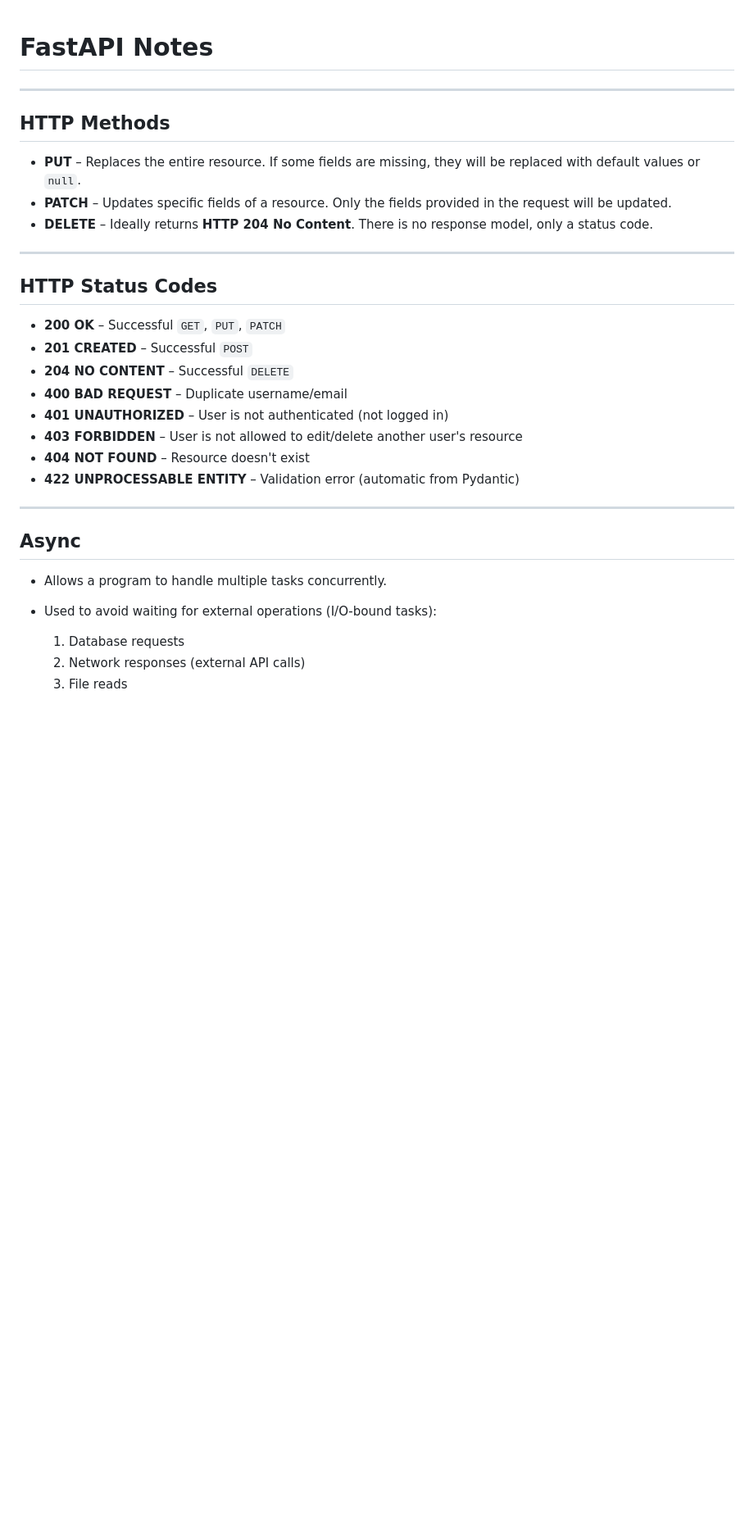
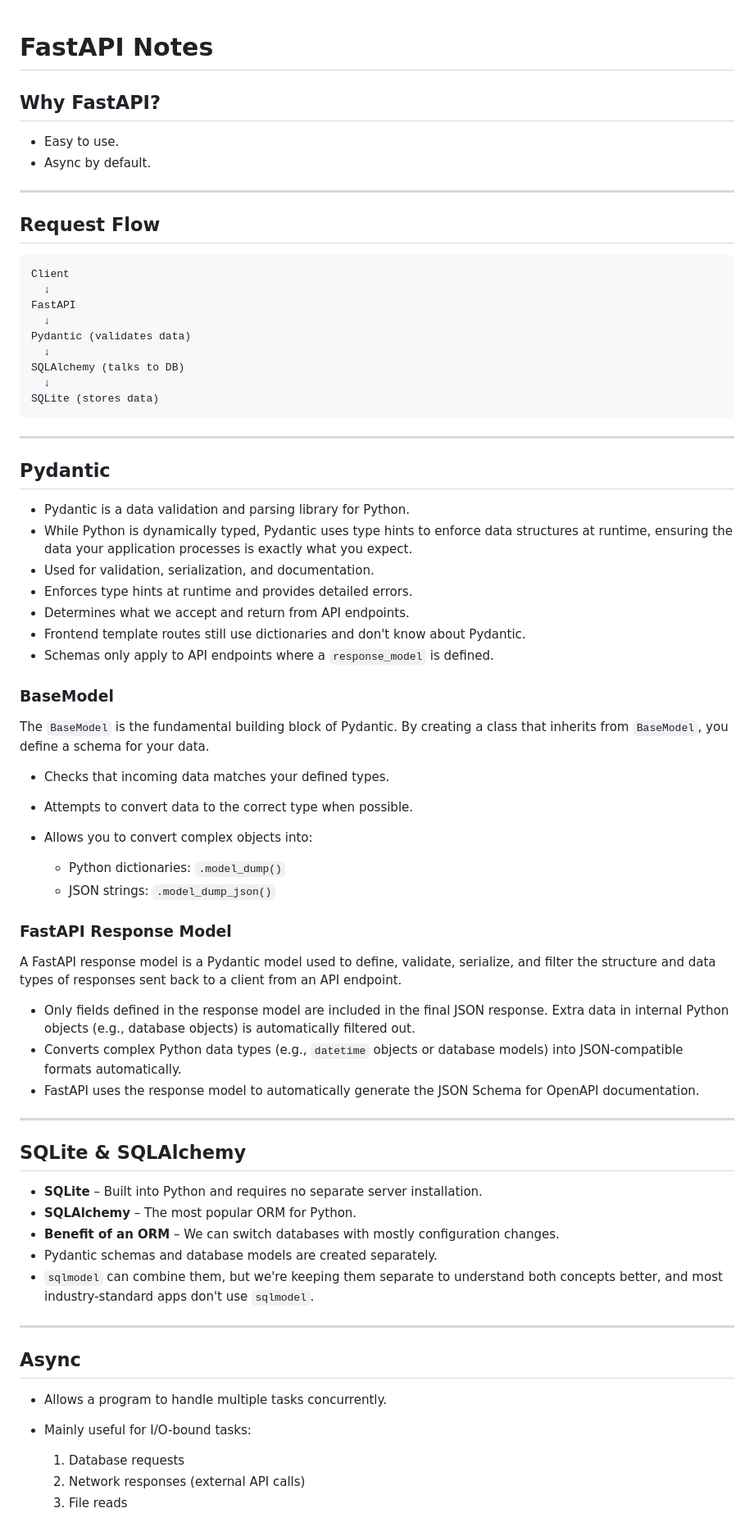
Before and after one commit to syswitzz/fastapi-course, a Markdown page: README.md, the part around one of its changes. Shown at 82% size. Drawn GitHub-style; blank space fills up the shorter version.

````diff
--- a/README.md
+++ b/README.md
@@ -1,32 +1,73 @@
 # FastAPI Notes
+
+## Why FastAPI?
+
+* Easy to use.
+* Async by default.
 
 ---
 
-## HTTP Methods
+## Request Flow
 
-* **PUT** – Replaces the entire resource. If some fields are missing, they will be replaced with default values or `null`.
-* **PATCH** – Updates specific fields of a resource. Only the fields provided in the request will be updated.
-* **DELETE** – Ideally returns **HTTP 204 No Content**. There is no response model, only a status code.
+```text
+Client
+  ↓
+FastAPI
+  ↓
+Pydantic (validates data)
+  ↓
+SQLAlchemy (talks to DB)
+  ↓
+SQLite (stores data)
+```
 
 ---
 
-## HTTP Status Codes
+## Pydantic
 
-* **200 OK** – Successful `GET`, `PUT`, `PATCH`
-* **201 CREATED** – Successful `POST`
-* **204 NO CONTENT** – Successful `DELETE`
-* **400 BAD REQUEST** – Duplicate username/email
-* **401 UNAUTHORIZED** – User is not authenticated (not logged in)
-* **403 FORBIDDEN** – User is not allowed to edit/delete another user's resource
-* **404 NOT FOUND** – Resource doesn't exist
-* **422 UNPROCESSABLE ENTITY** – Validation error (automatic from Pydantic)
+* Pydantic is a data validation and parsing library for Python.
+* While Python is dynamically typed, Pydantic uses type hints to enforce data structures at runtime, ensuring the data your application processes is exactly what you expect.
+* Used for validation, serialization, and documentation.
+* Enforces type hints at runtime and provides detailed errors.
+* Determines what we accept and return from API endpoints.
+* Frontend template routes still use dictionaries and don't know about Pydantic.
+* Schemas only apply to API endpoints where a `response_model` is defined.
+
+### BaseModel
+
+The `BaseModel` is the fundamental building block of Pydantic. By creating a class that inherits from `BaseModel`, you define a schema for your data.
+
+* Checks that incoming data matches your defined types.
+* Attempts to convert data to the correct type when possible.
+* Allows you to convert complex objects into:
+
+  * Python dictionaries: `.model_dump()`
+  * JSON strings: `.model_dump_json()`
+
+### FastAPI Response Model
+
+A FastAPI response model is a Pydantic model used to define, validate, serialize, and filter the structure and data types of responses sent back to a client from an API endpoint.
+
+* Only fields defined in the response model are included in the final JSON response. Extra data in internal Python objects (e.g., database objects) is automatically filtered out.
+* Converts complex Python data types (e.g., `datetime` objects or database models) into JSON-compatible formats automatically.
+* FastAPI uses the response model to automatically generate the JSON Schema for OpenAPI documentation.
+
+---
+
+## SQLite & SQLAlchemy
+
+* **SQLite** – Built into Python and requires no separate server installation.
+* **SQLAlchemy** – The most popular ORM for Python.
+* **Benefit of an ORM** – We can switch databases with mostly configuration changes.
+* Pydantic schemas and database models are created separately.
+* `sqlmodel` can combine them, but we're keeping them separate to understand both concepts better, and most industry-standard apps don't use `sqlmodel`.
 
 ---
 
 ## Async
 
 * Allows a program to handle multiple tasks concurrently.
-* Used to avoid waiting for external operations (I/O-bound tasks):
+* Mainly useful for I/O-bound tasks:
 
   1. Database requests
   2. Network responses (external API calls)
````
Also changed, not shown: other parts of README.md (+57 -13 lines).
